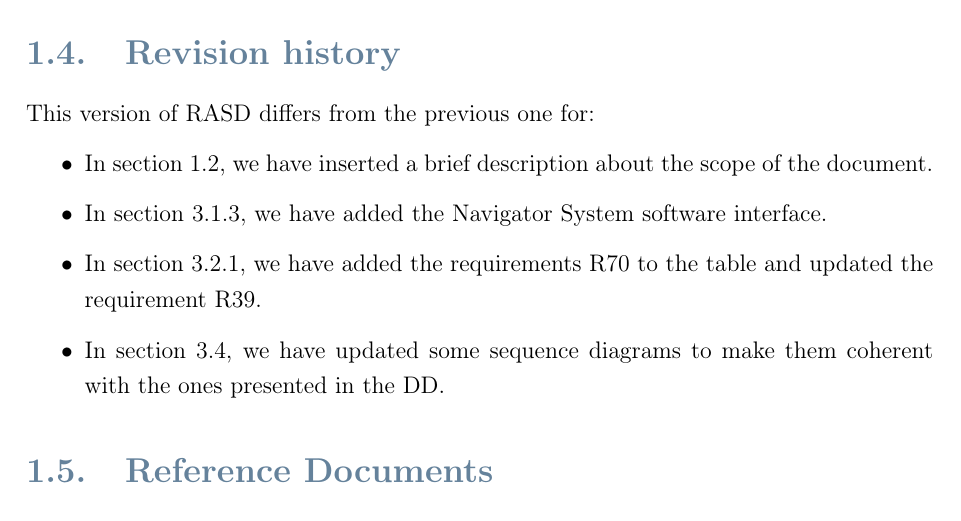
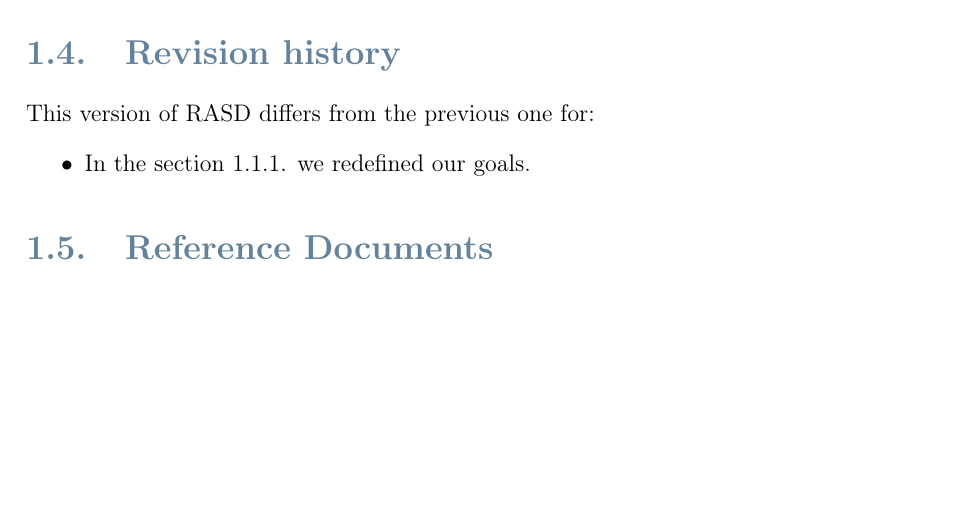
Before and after one commit to federico-zanca/SE2-RDD-ZancaCostantiniZhuge, a LaTeX thesis (RASD/LaTeX/RASD.tex, which reads RASD/LaTeX/Chapters/1_-_Introduction.tex): part of page 9 of 82, cut so that both start at the same text, the shorter picture padded with empty space. Compiled offline with pdfLaTeX.

Commit message:
minor fix

```diff
--- a/RASD/LaTeX/Chapters/1_-_Introduction.tex
+++ b/RASD/LaTeX/Chapters/1_-_Introduction.tex
@@ -183,10 +183,7 @@ The scope of the RASD will cover all of the essential aspects of the system and
 \label{sec:revision_history}%
 This version of RASD differs from the previous one for:
 \begin{itemize}
-    \item In section 1.2, we have inserted a brief description about the scope of the document.
-    \item In section 3.1.3, we have added the Navigator System software interface.
-    \item In section 3.2.1, we have added the requirements R70 to the table and updated the requirement R39.
-    \item In section 3.4, we have updated some sequence diagrams to make them coherent with the ones presented in the DD\@.
+    \item In the section 1.1.1. we redefined our goals.
 \end{itemize}
 
 
```
